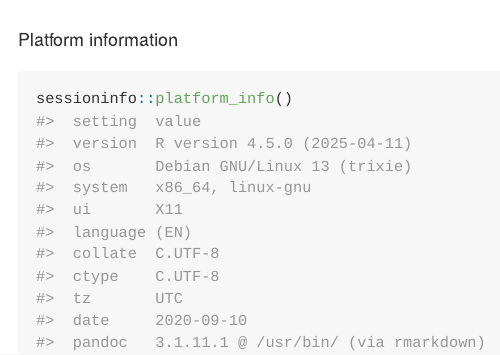
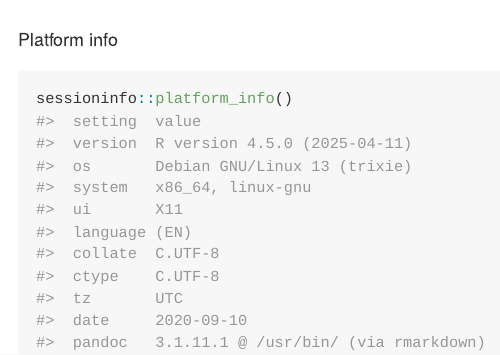
Before and after one commit to martakarass/runstats, an R Markdown document (README.Rmd): the page in a window 1100 px wide, from 3810 px down. Rendered offline with R 4.5, knitr and Pandoc, with nearby package versions; badge pictures from the web are left out.

Commit message:
Update readme

````diff
--- a/README.Rmd
+++ b/README.Rmd
@@ -204,7 +204,7 @@ plt2 <-
 cowplot::plot_grid(plt1, plt2, nrow = 1, labels = c('A', 'B'))
 ```
 
-Platform information
+Platform info
 
 ```{r}
 sessioninfo::platform_info()
````
Also changed, not shown: README.md, 2 other files.
